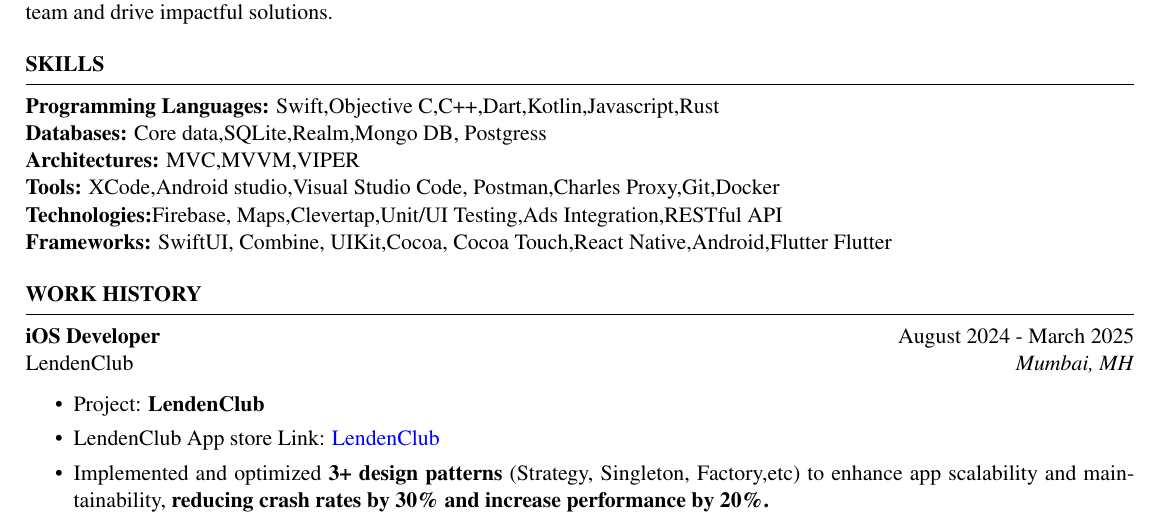
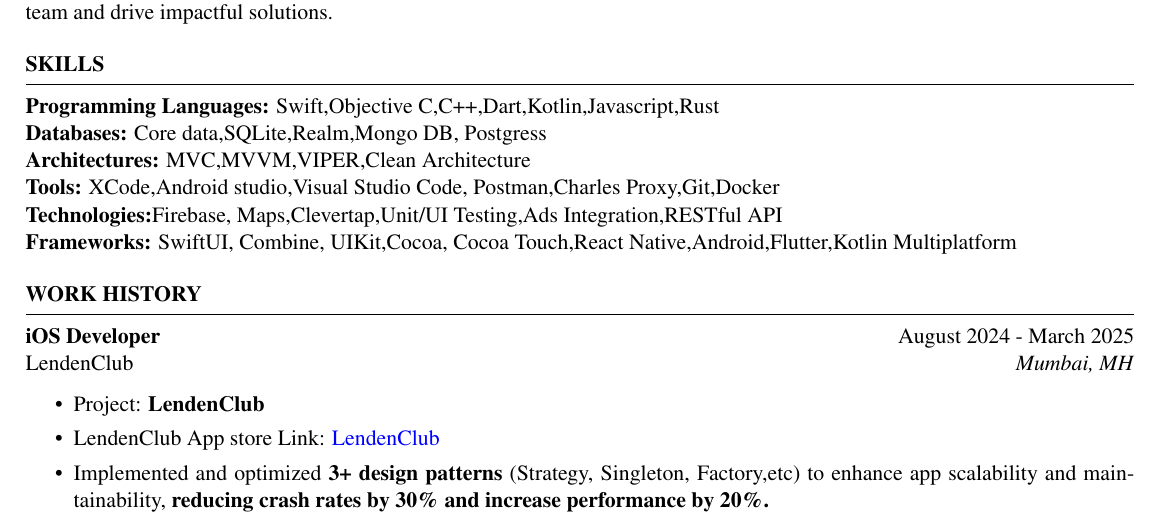
Before and after one commit to dhawalmahajan/Resume, a LaTeX CV (resume.tex): part of page 1 of 3, cut so that both start at the same text. Compiled offline with pdfLaTeX.

Commit message:
update resume skills section

```diff
--- a/resume.tex
+++ b/resume.tex
@@ -36,11 +36,10 @@
 \begin{rSection}{SKILLS}
 \textbf{Programming Languages:} Swift,Objective C,C++,Dart,Kotlin,Javascript,Rust \newline
 \textbf{Databases:} Core data,SQLite,Realm,Mongo DB, Postgress \newline
-\textbf{Architectures:} MVC,MVVM,VIPER \newline
+\textbf{Architectures:} MVC,MVVM,VIPER,Clean Architecture \newline
 \textbf{Tools:} XCode,Android studio,Visual Studio Code, Postman,Charles Proxy,Git,Docker \newline
 \textbf{Technologies:}Firebase, Maps,Clevertap,Unit/UI Testing,Ads Integration,RESTful API \newline
-\textbf{Frameworks:} SwiftUI, Combine, UIKit,Cocoa, Cocoa Touch,React Native,Android,Flutter
-Flutter
+\textbf{Frameworks:} SwiftUI, Combine, UIKit,Cocoa, Cocoa Touch,React Native,Android,Flutter,Kotlin Multiplatform
 \end{rSection}
 
 %----------------------------------------------------------------------------------------
```
